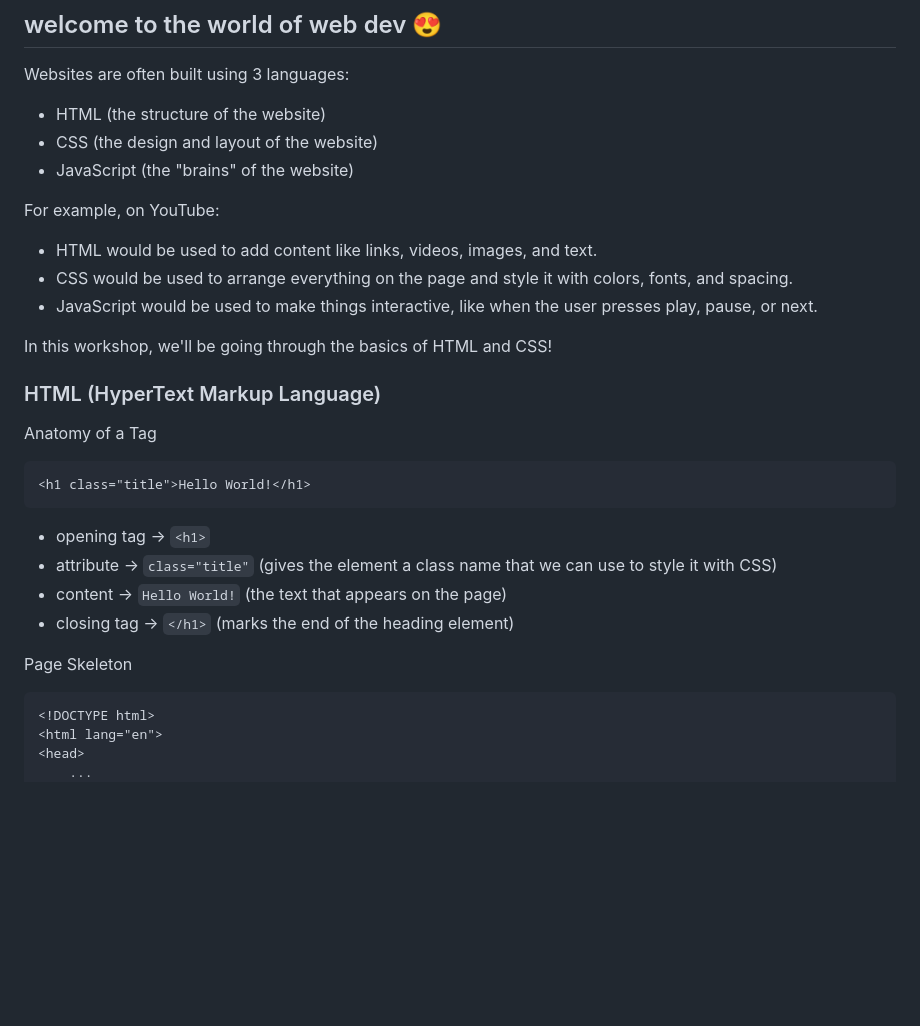
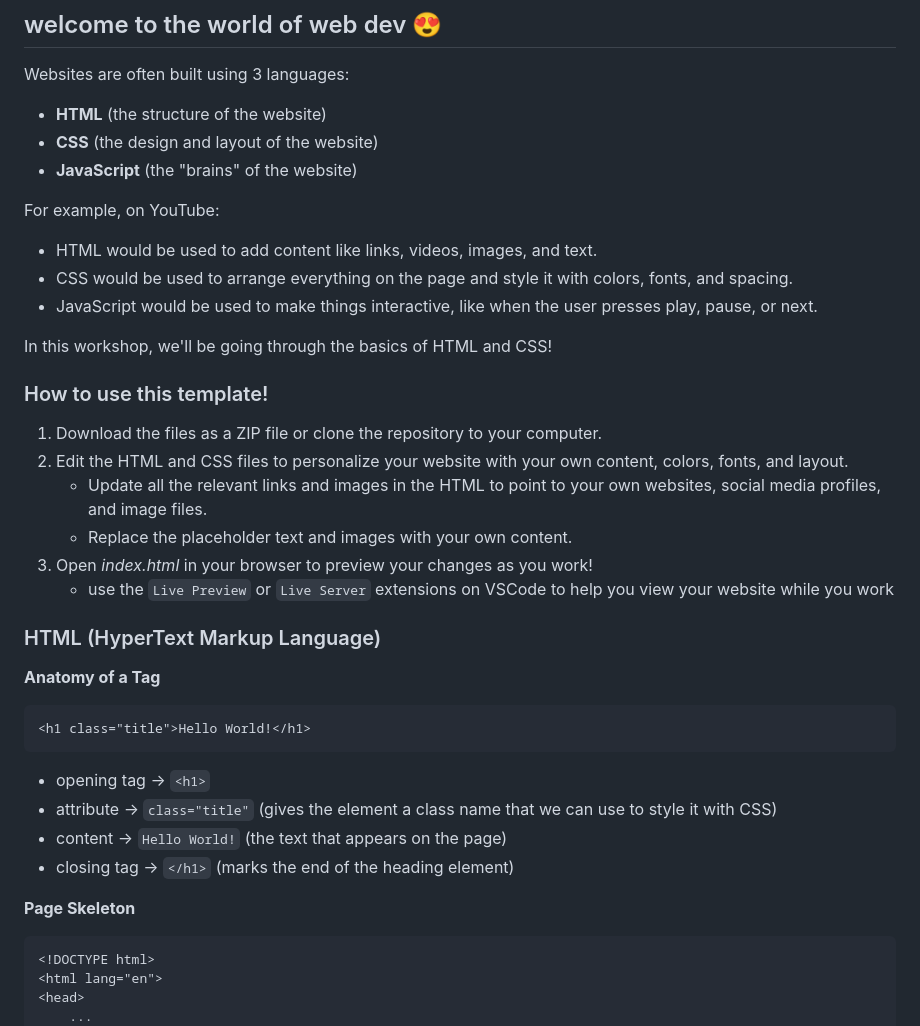
Before and after one commit to hungtato/WebDevWorkSSSShop, a Markdown page: README.md, the part around one of its changes. GitHub-like rendering; blank space fills up the shorter version.

````diff
--- a/README.md
+++ b/README.md
@@ -2,9 +2,9 @@
 ## welcome to the world of web dev 😍
 
 Websites are often built using 3 languages:
-- HTML (the structure of the website)
-- CSS (the design and layout of the website)
-- JavaScript (the "brains" of the website)
+- **HTML** (the structure of the website)
+- **CSS** (the design and layout of the website)
+- **JavaScript** (the "brains" of the website)
 
 
 For example, on YouTube:
@@ -14,9 +14,17 @@ For example, on YouTube:
 
 In this workshop, we'll be going through the basics of HTML and CSS!
 
+### How to use this template!
+1. Download the files as a ZIP file or clone the repository to your computer.
+2. Edit the HTML and CSS files to personalize your website with your own content, colors, fonts, and layout.
+   - Update all the relevant links and images in the HTML to point to your own websites, social media profiles, and image files.
+   - Replace the placeholder text and images with your own content.
+3. Open *index.html* in your browser to preview your changes as you work!
+   - use the `Live Preview` or `Live Server` extensions on VSCode to help you view your website while you work
+
 ### HTML (HyperText Markup Language)
 
-Anatomy of a Tag
+**Anatomy of a Tag**
 
 ```
 <h1 class="title">Hello World!</h1>
@@ -28,7 +36,7 @@ Anatomy of a Tag
 - closing tag → `</h1>` (marks the end of the heading element)
 
 
-Page Skeleton
+**Page Skeleton**
 
 ```html
 <!DOCTYPE html>
````
Also changed, not shown: other parts of README.md (+16 -7 lines), box-model.png (added), 1 other file.
